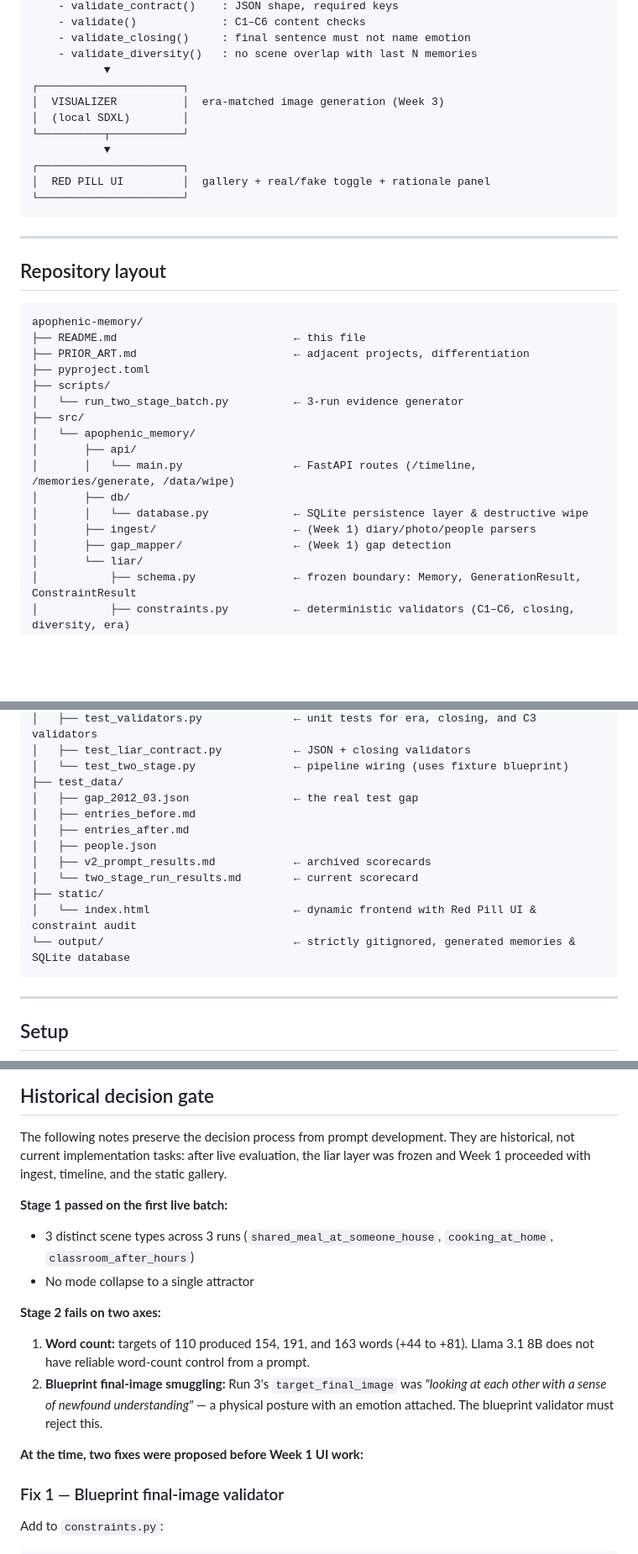
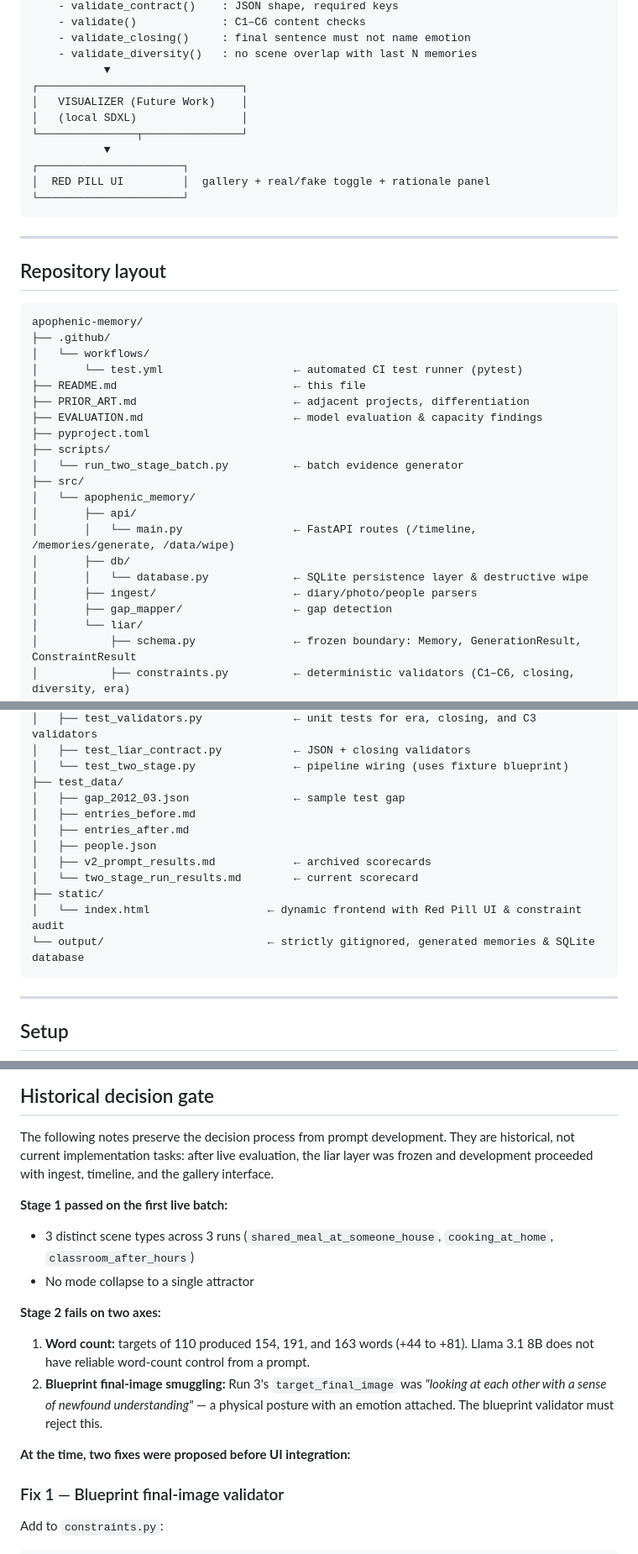
Before and after one commit to sanjurevolver/apophenic-memory, a Markdown page: README.md, 3 parts joined by grey strips. Shown at 84% size. Rendered like a GitHub page; blank space fills up the shorter version.

````diff
--- a/README.md
+++ b/README.md
@@ -136,10 +130,10 @@ nouns anywhere in the sentence, not just at the end.
     - validate_closing()     : final sentence must not name emotion
     - validate_diversity()   : no scene overlap with last N memories
            ▼
-┌──────────────────────┐
-│  VISUALIZER          │  era-matched image generation (Week 3)
-│  (local SDXL)        │
-└──────────┬───────────┘
+┌───────────────────────────────┐
+│   VISUALIZER (Future Work)    │
+│   (local SDXL)                │
+└───────────────┬───────────────┘
            ▼
 ┌──────────────────────┐
 │  RED PILL UI         │  gallery + real/fake toggle + rationale panel
@@ -152,19 +146,23 @@ nouns anywhere in the sentence, not just at the end.
 
 ```
 apophenic-memory/
+├── .github/
+│   └── workflows/
+│       └── test.yml                    ← automated CI test runner (pytest)
 ├── README.md                           ← this file
 ├── PRIOR_ART.md                        ← adjacent projects, differentiation
+├── EVALUATION.md                       ← model evaluation & capacity findings
 ├── pyproject.toml
 ├── scripts/
-│   └── run_two_stage_batch.py          ← 3-run evidence generator
+│   └── run_two_stage_batch.py          ← batch evidence generator
 ├── src/
 │   └── apophenic_memory/
 │       ├── api/
 │       │   └── main.py                 ← FastAPI routes (/timeline, /memories/generate, /data/wipe)
 │       ├── db/
 │       │   └── database.py             ← SQLite persistence layer & destructive wipe
-│       ├── ingest/                     ← (Week 1) diary/photo/people parsers
-│       ├── gap_mapper/                 ← (Week 1) gap detection
+│       ├── ingest/                     ← diary/photo/people parsers
+│       ├── gap_mapper/                 ← gap detection
 │       └── liar/
 │           ├── schema.py               ← frozen boundary: Memory, GenerationResult, ConstraintResult
 │           ├── constraints.py          ← deterministic validators (C1–C6, closing, diversity, era)
@@ -181,15 +179,15 @@ apophenic-memory/
 │   ├── test_liar_contract.py           ← JSON + closing validators
 │   └── test_two_stage.py               ← pipeline wiring (uses fixture blueprint)
 ├── test_data/
-│   ├── gap_2012_03.json                ← the real test gap
+│   ├── gap_2012_03.json                ← sample test gap
 │   ├── entries_before.md
 │   ├── entries_after.md
 │   ├── people.json
 │   ├── v2_prompt_results.md            ← archived scorecards
 │   └── two_stage_run_results.md        ← current scorecard
 ├── static/
-│   └── index.html                      ← dynamic frontend with Red Pill UI & constraint audit
-└── output/                             ← strictly gitignored, generated memories & SQLite database
+│   └── index.html                  ← dynamic frontend with Red Pill UI & constraint audit
+└── output/                         ← strictly gitignored, generated memories & SQLite database
 ```
 
 ---
@@ -231,8 +229,8 @@ python scripts/run_two_stage_batch.py
 
 The following notes preserve the decision process from prompt development.
 They are historical, not current implementation tasks: after live evaluation,
-the liar layer was frozen and Week 1 proceeded with ingest, timeline, and the
-static gallery.
+the liar layer was frozen and development proceeded with ingest, timeline, and the
+gallery interface.
 
 **Stage 1 passed on the first live batch:**
 - 3 distinct scene types across 3 runs (`shared_meal_at_someone_house`,
@@ -247,7 +245,7 @@ static gallery.
    physical posture with an emotion attached. The blueprint validator must
    reject this.
 
-**At the time, two fixes were proposed before Week 1 UI work:**
+**At the time, two fixes were proposed before UI integration:**
 
 ### Fix 1 — Blueprint final-image validator
 
````
Also changed, not shown: other parts of README.md (+34 -29 lines).
